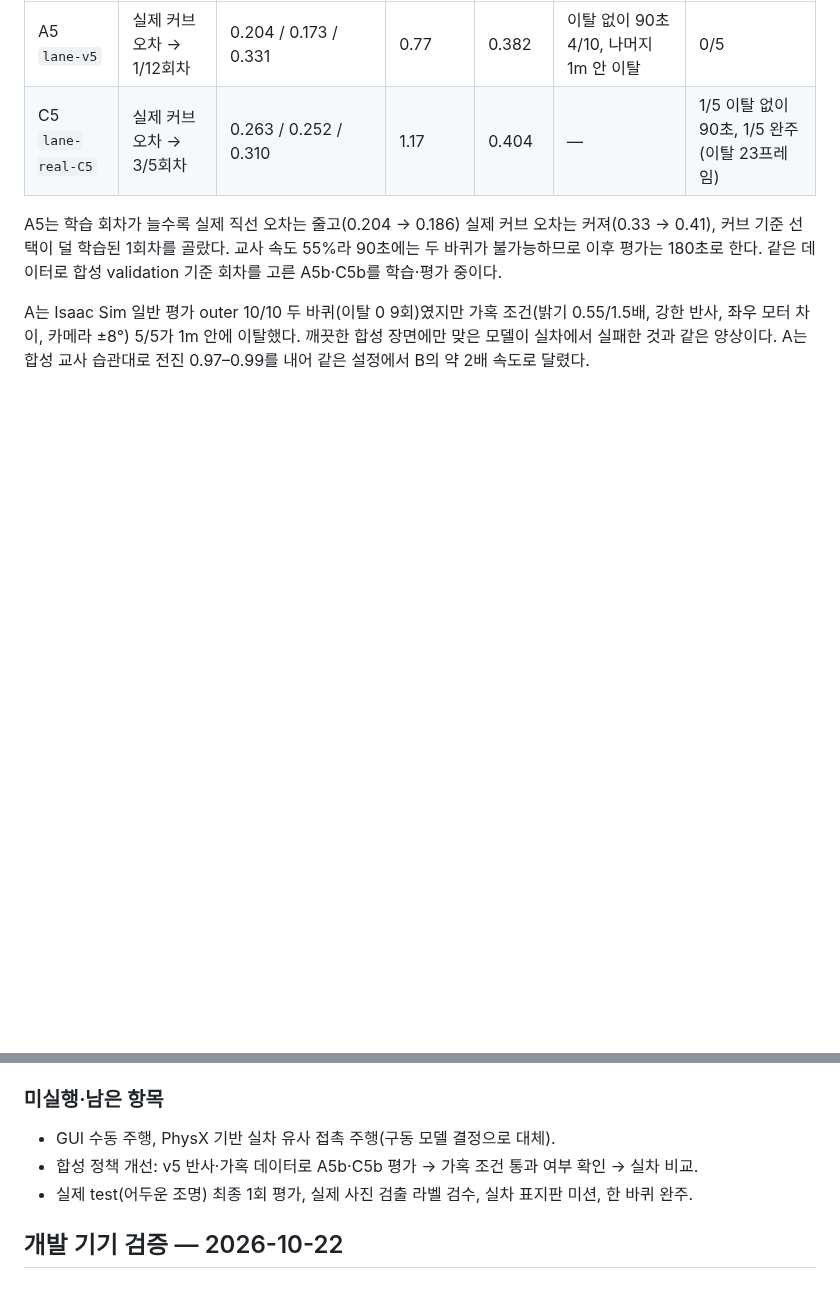
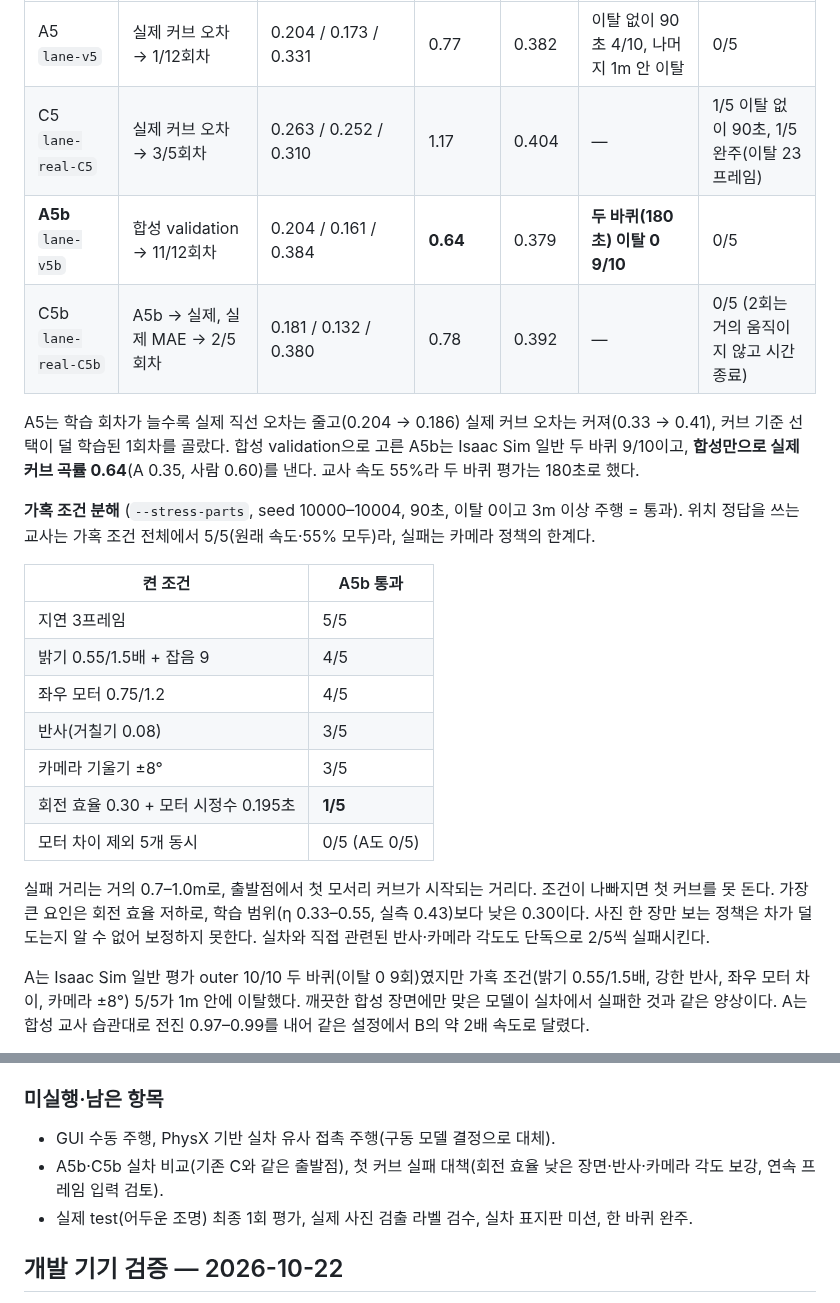
Before and after one commit to gawbi/track-digital-twin, a Markdown page: docs/validation.md, 2 parts joined by grey strips. GitHub-like rendering; blank space fills up the shorter version.

```diff
--- a/docs/validation.md
+++ b/docs/validation.md
@@ -153,10 +153,29 @@ A(0.35)뿐이고, A의 실차 직진 이탈과 맞는다. B·C의 이탈은 반
 |---|---|---|---|---|---|---|
 | A5 `lane-v5` | 실제 커브 오차 → 1/12회차 | 0.204 / 0.173 / 0.331 | 0.77 | 0.382 | 이탈 없이 90초 4/10, 나머지 1m 안 이탈 | 0/5 |
 | C5 `lane-real-C5` | 실제 커브 오차 → 3/5회차 | 0.263 / 0.252 / 0.310 | 1.17 | 0.404 | — | 1/5 이탈 없이 90초, 1/5 완주(이탈 23프레임) |
+| **A5b** `lane-v5b` | 합성 validation → 11/12회차 | 0.204 / 0.161 / 0.384 | **0.64** | 0.379 | **두 바퀴(180초) 이탈 0 9/10** | 0/5 |
+| C5b `lane-real-C5b` | A5b → 실제, 실제 MAE → 2/5회차 | 0.181 / 0.132 / 0.380 | 0.78 | 0.392 | — | 0/5 (2회는 거의 움직이지 않고 시간 종료) |
 
 A5는 학습 회차가 늘수록 실제 직선 오차는 줄고(0.204 → 0.186) 실제 커브 오차는 커져(0.33 → 0.41), 커브 기준 선택이
-덜 학습된 1회차를 골랐다. 교사 속도 55%라 90초에는 두 바퀴가 불가능하므로 이후 평가는 180초로 한다.
-같은 데이터로 합성 validation 기준 회차를 고른 A5b·C5b를 학습·평가 중이다.
+덜 학습된 1회차를 골랐다. 합성 validation으로 고른 A5b는 Isaac Sim 일반 두 바퀴 9/10이고, **합성만으로 실제 커브
+곡률 0.64**(A 0.35, 사람 0.60)를 낸다. 교사 속도 55%라 두 바퀴 평가는 180초로 했다.
+
+**가혹 조건 분해** (`--stress-parts`, seed 10000–10004, 90초, 이탈 0이고 3m 이상 주행 = 통과). 위치 정답을 쓰는 교사는
+가혹 조건 전체에서 5/5(원래 속도·55% 모두)라, 실패는 카메라 정책의 한계다.
+
+| 켠 조건 | A5b 통과 |
+|---|---|
+| 지연 3프레임 | 5/5 |
+| 밝기 0.55/1.5배 + 잡음 9 | 4/5 |
+| 좌우 모터 0.75/1.2 | 4/5 |
+| 반사(거칠기 0.08) | 3/5 |
+| 카메라 기울기 ±8° | 3/5 |
+| 회전 효율 0.30 + 모터 시정수 0.195초 | **1/5** |
+| 모터 차이 제외 5개 동시 | 0/5 (A도 0/5) |
+
+실패 거리는 거의 0.7–1.0m로, 출발점에서 첫 모서리 커브가 시작되는 거리다. 조건이 나빠지면 첫 커브를 못 돈다.
+가장 큰 요인은 회전 효율 저하로, 학습 범위(η 0.33–0.55, 실측 0.43)보다 낮은 0.30이다. 사진 한 장만 보는 정책은
+차가 덜 도는지 알 수 없어 보정하지 못한다. 실차와 직접 관련된 반사·카메라 각도도 단독으로 2/5씩 실패시킨다.
 
 A는 Isaac Sim 일반 평가 outer 10/10 두 바퀴(이탈 0 9회)였지만 가혹 조건(밝기 0.55/1.5배, 강한 반사, 좌우 모터 차이,
 카메라 ±8°) 5/5가 1m 안에 이탈했다. 깨끗한 합성 장면에만 맞은 모델이 실차에서 실패한 것과 같은 양상이다.
@@ -172,7 +191,7 @@ A는 합성 교사 습관대로 전진 0.97–0.99를 내어 같은 설정에서
 ### 미실행·남은 항목
 
 - GUI 수동 주행, PhysX 기반 실차 유사 접촉 주행(구동 모델 결정으로 대체).
-- 합성 정책 개선: v5 반사·가혹 데이터로 A5b·C5b 평가 → 가혹 조건 통과 여부 확인 → 실차 비교.
+- A5b·C5b 실차 비교(기존 C와 같은 출발점), 첫 커브 실패 대책(회전 효율 낮은 장면·반사·카메라 각도 보강, 연속 프레임 입력 검토).
 - 실제 test(어두운 조명) 최종 1회 평가, 실제 사진 검출 라벨 검수, 실차 표지판 미션, 한 바퀴 완주.
 
 ## 개발 기기 검증 — 2026-10-22
```
Also changed, not shown: README.md (+21 -7 lines), docs/images/curve_steering_dark.png, docs/images/curve_steering_light.png, 4 other files.
